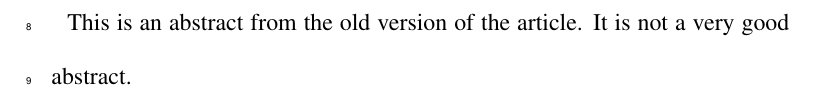
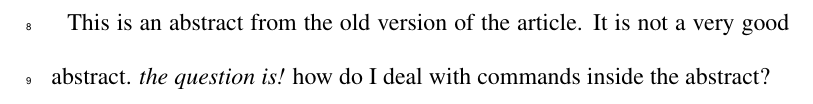
Before and after one commit to rmholmes/latexdiffAMS, a LaTeX document (test_old.tex): part of page 2 of 5, cut so that both start at the same text. Compiled offline with pdfLaTeX.

Commit message:
Updated to deal with {} in abstract.

```diff
--- a/test_old.tex
+++ b/test_old.tex
@@ -91,7 +91,8 @@
 % and identify it as the capsule. Example: This is the end of the abstract. (Capsule Summary) This is the capsule summary.
 
 \abstract{This is an abstract from the old version of the article. It
-  is not a very good abstract.}
+  is not a very good abstract. \textit{the question is!} how do I deal
+  with commands inside the abstract?}
 
 \begin{document}
 
```
Also changed, not shown: 1 other file.
